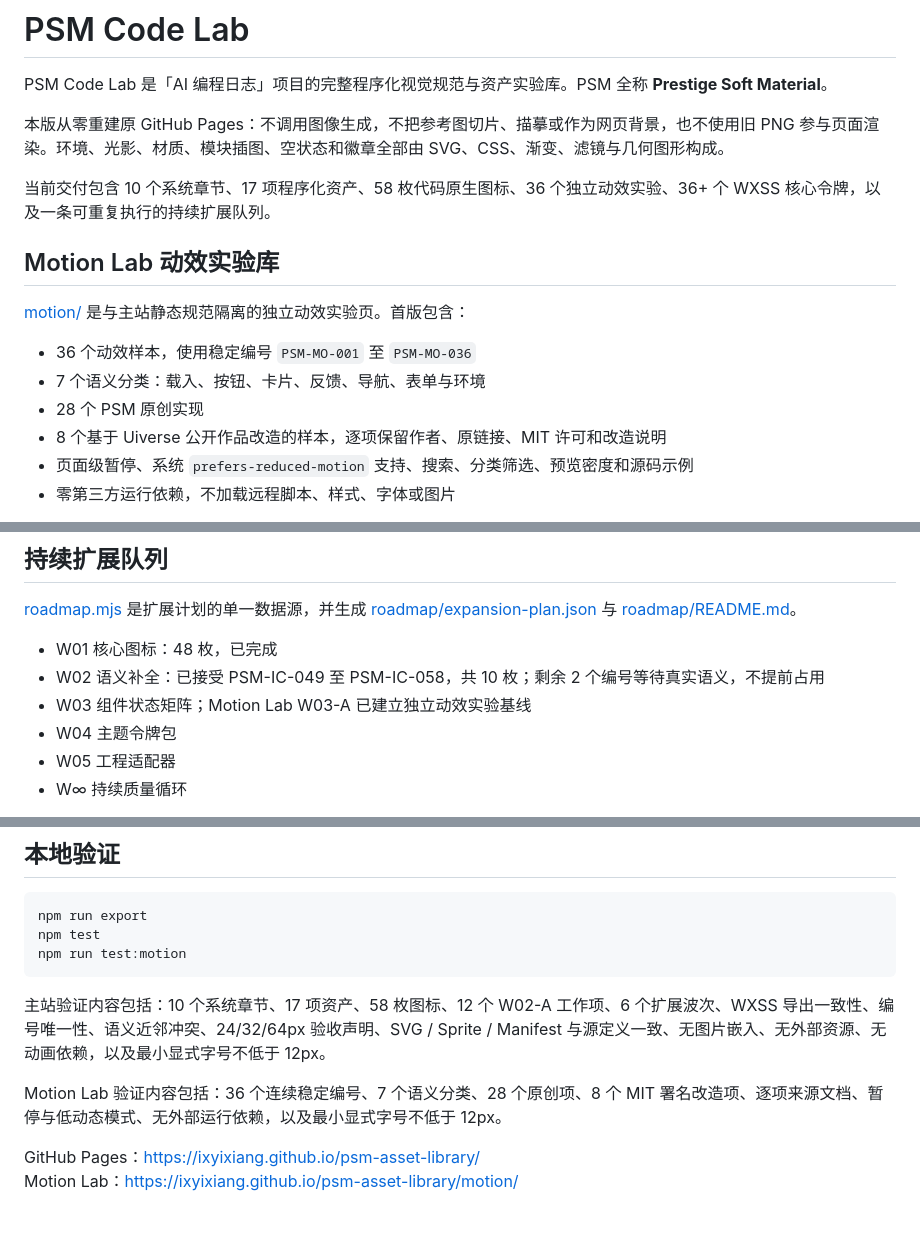
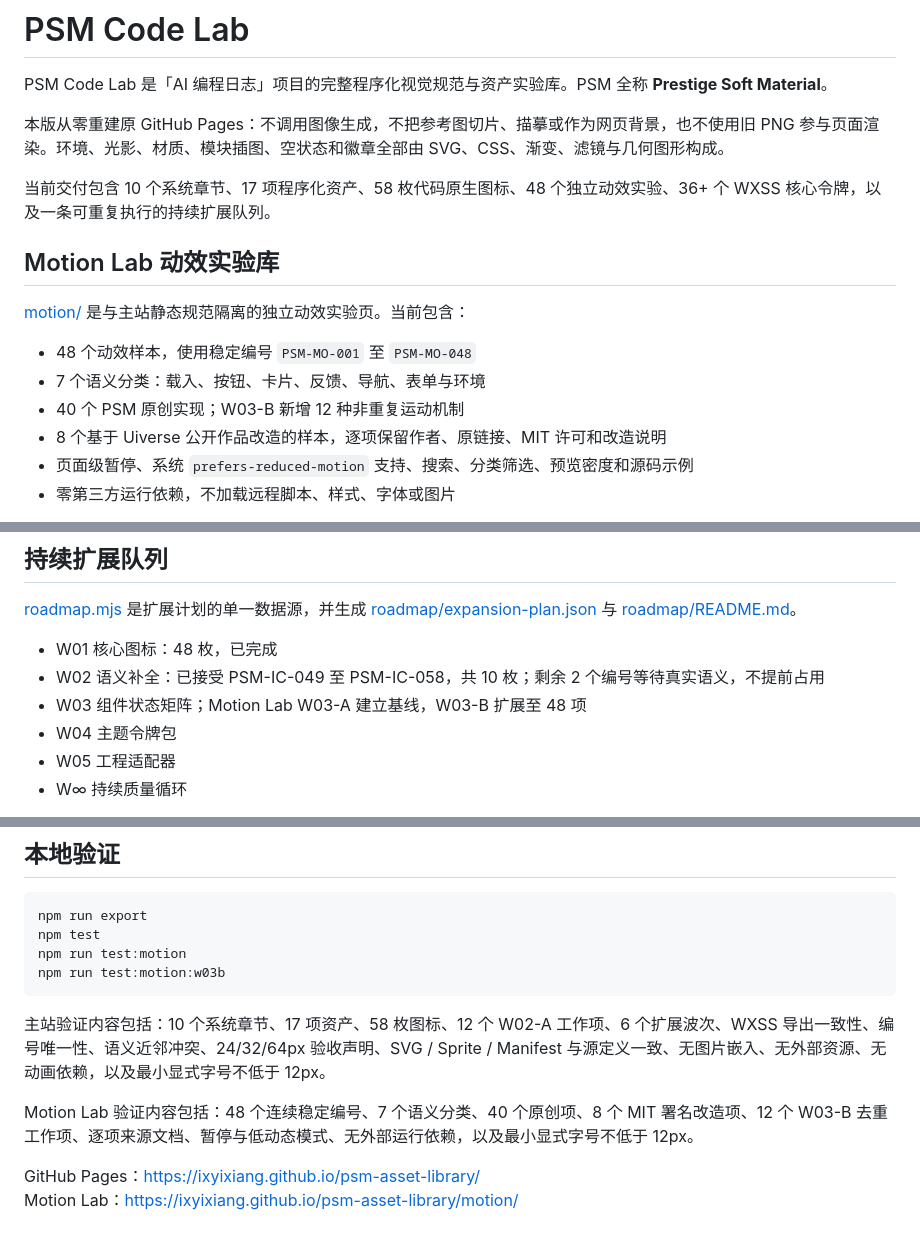
Before and after one commit to ixYiXiang/psm-asset-library, a Markdown page: README.md, 3 parts joined by grey strips. Drawn GitHub-style.

Commit message:
W03-B: document 48 motion assets

```diff
--- a/README.md
+++ b/README.md
@@ -4,15 +4,15 @@ PSM Code Lab 是「AI 编程日志」项目的完整程序化视觉规范与资
 
 本版从零重建原 GitHub Pages：不调用图像生成，不把参考图切片、描摹或作为网页背景，也不使用旧 PNG 参与页面渲染。环境、光影、材质、模块插图、空状态和徽章全部由 SVG、CSS、渐变、滤镜与几何图形构成。
 
-当前交付包含 10 个系统章节、17 项程序化资产、58 枚代码原生图标、36 个独立动效实验、36+ 个 WXSS 核心令牌，以及一条可重复执行的持续扩展队列。
+当前交付包含 10 个系统章节、17 项程序化资产、58 枚代码原生图标、48 个独立动效实验、36+ 个 WXSS 核心令牌，以及一条可重复执行的持续扩展队列。
 
 ## Motion Lab 动效实验库
 
-[motion/](motion/) 是与主站静态规范隔离的独立动效实验页。首版包含：
+[motion/](motion/) 是与主站静态规范隔离的独立动效实验页。当前包含：
 
-- 36 个动效样本，使用稳定编号 `PSM-MO-001` 至 `PSM-MO-036`
+- 48 个动效样本，使用稳定编号 `PSM-MO-001` 至 `PSM-MO-048`
 - 7 个语义分类：载入、按钮、卡片、反馈、导航、表单与环境
-- 28 个 PSM 原创实现
+- 40 个 PSM 原创实现；W03-B 新增 12 种非重复运动机制
 - 8 个基于 Uiverse 公开作品改造的样本，逐项保留作者、原链接、MIT 许可和改造说明
 - 页面级暂停、系统 `prefers-reduced-motion` 支持、搜索、分类筛选、预览密度和源码示例
 - 零第三方运行依赖，不加载远程脚本、样式、字体或图片
@@ -81,7 +81,7 @@ W01 建立了 8 类、48 枚稳定编号；W02-A 又补充 10 枚有正式语义
 
 - W01 核心图标：48 枚，已完成
 - W02 语义补全：已接受 PSM-IC-049 至 PSM-IC-058，共 10 枚；剩余 2 个编号等待真实语义，不提前占用
-- W03 组件状态矩阵；Motion Lab W03-A 已建立独立动效实验基线
+- W03 组件状态矩阵；Motion Lab W03-A 建立基线，W03-B 扩展至 48 项
 - W04 主题令牌包
 - W05 工程适配器
 - W∞ 持续质量循环
@@ -105,10 +105,11 @@ W02-A 的 12 个发布工作项（10 枚图标、动态计数适配器与 QA 矩
     npm run export
     npm test
     npm run test:motion
+    npm run test:motion:w03b
 
 主站验证内容包括：10 个系统章节、17 项资产、58 枚图标、12 个 W02-A 工作项、6 个扩展波次、WXSS 导出一致性、编号唯一性、语义近邻冲突、24/32/64px 验收声明、SVG / Sprite / Manifest 与源定义一致、无图片嵌入、无外部资源、无动画依赖，以及最小显式字号不低于 12px。
 
-Motion Lab 验证内容包括：36 个连续稳定编号、7 个语义分类、28 个原创项、8 个 MIT 署名改造项、逐项来源文档、暂停与低动态模式、无外部运行依赖，以及最小显式字号不低于 12px。
+Motion Lab 验证内容包括：48 个连续稳定编号、7 个语义分类、40 个原创项、8 个 MIT 署名改造项、12 个 W03-B 去重工作项、逐项来源文档、暂停与低动态模式、无外部运行依赖，以及最小显式字号不低于 12px。
 
 GitHub Pages：<https://ixyixiang.github.io/psm-asset-library/>
 Motion Lab：<https://ixyixiang.github.io/psm-asset-library/motion/>
```
